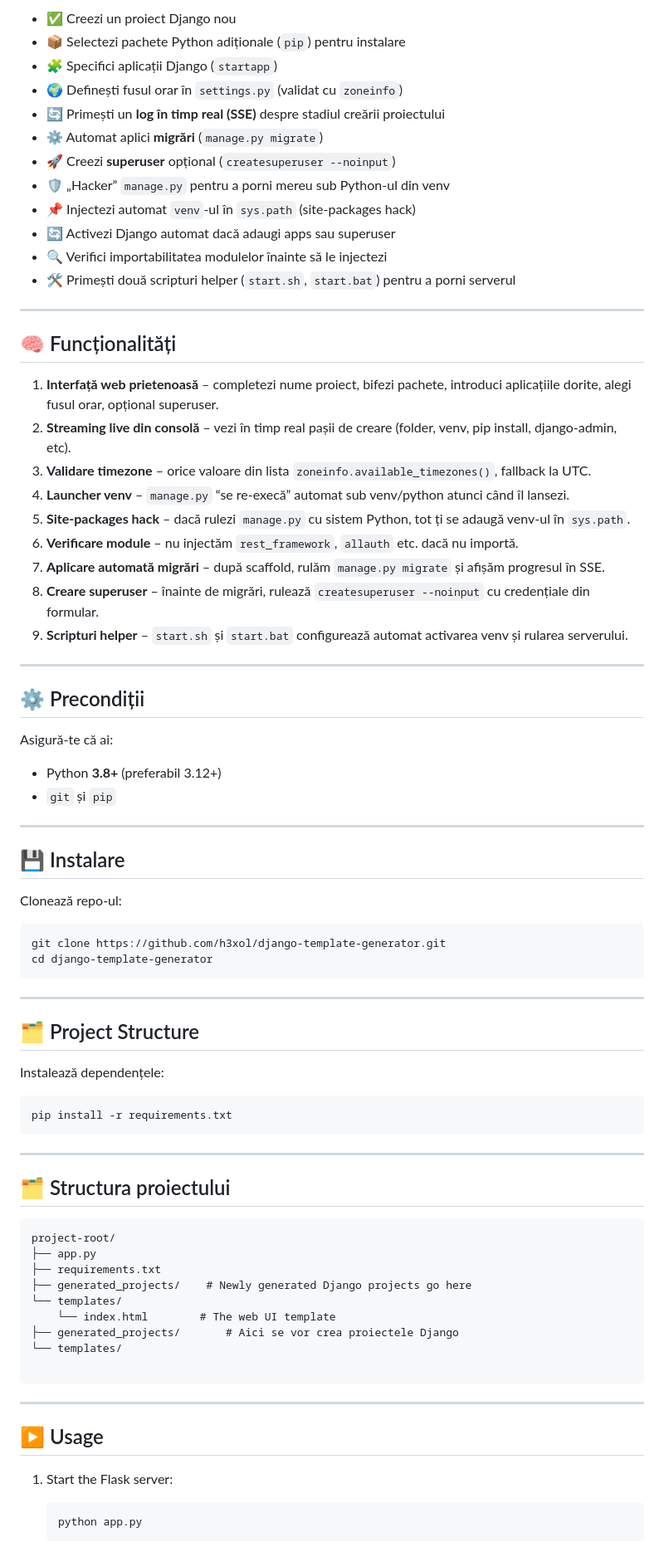
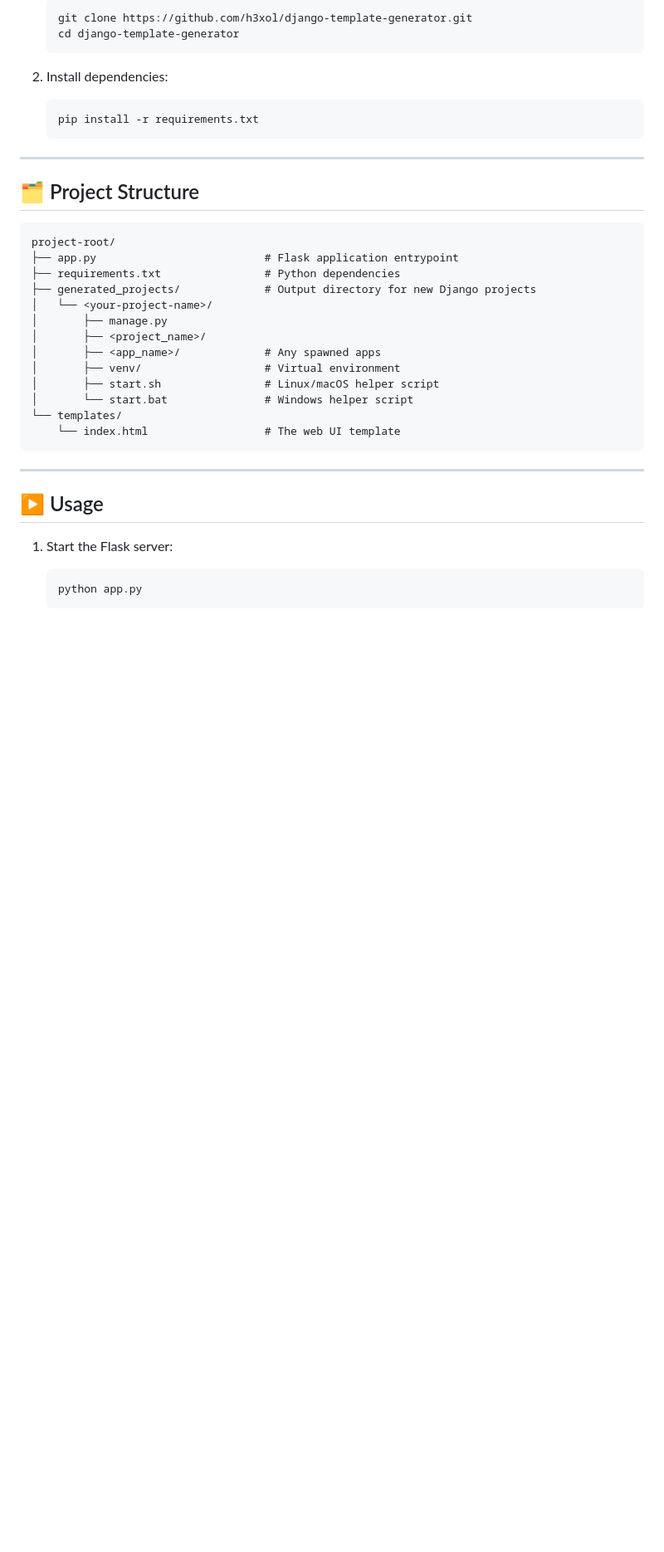
Before and after one commit to h3xol/django-template-generator, a Markdown page: README.md, the part around one of its changes. Shown at 83% size. Rendered like a GitHub page; blank space fills up the shorter version.

`````diff
--- a/README.md
+++ b/README.md
@@ -63,78 +63,33 @@ Un mic generator de proiecte **Django**, construit cu **Flask**, care îți perm
 
-* ✅ Creezi un proiect Django nou
-* 📦 Selectezi pachete Python adiționale (`pip`) pentru instalare
-* 🧩 Specifici aplicații Django (`startapp`)
-* 🌍 Definești fusul orar în `settings.py` (validat cu `zoneinfo`)
-* 🔄 Primești un **log în timp real (SSE)** despre stadiul creării proiectului
-* ⚙️ Automat aplici **migrări** (`manage.py migrate`)
-* 🚀 Creezi **superuser** opțional (`createsuperuser --noinput`)
-* 🛡️ „Hacker” `manage.py` pentru a porni mereu sub Python-ul din venv
-* 📌 Injectezi automat `venv`-ul în `sys.path` (site-packages hack)
-* 🔄 Activezi Django automat dacă adaugi apps sau superuser
-* 🔍 Verifici importabilitatea modulelor înainte să le injectezi
-* 🛠️ Primești două scripturi helper (`start.sh`, `start.bat`) pentru a porni serverul
+   ```bash
+   git clone https://github.com/h3xol/django-template-generator.git
+   cd django-template-generator
+   ```
 
----
+2. Install dependencies:
 
-## 🧠 Funcționalități
-
-1. **Interfață web prietenoasă** – completezi nume proiect, bifezi pachete, introduci aplicațiile dorite, alegi fusul orar, opțional superuser.
-2. **Streaming live din consolă** – vezi în timp real pașii de creare (folder, venv, pip install, django-admin, etc).
-3. **Validare timezone** – orice valoare din lista `zoneinfo.available_timezones()`, fallback la UTC.
-4. **Launcher venv** – `manage.py` “se re-execă” automat sub venv/python atunci când îl lansezi.
-5. **Site-packages hack** – dacă rulezi `manage.py` cu sistem Python, tot ți se adaugă venv-ul în `sys.path`.
-6. **Verificare module** – nu injectăm `rest_framework`, `allauth` etc. dacă nu importă.
-7. **Aplicare automată migrări** – după scaffold, rulăm `manage.py migrate` și afișăm progresul în SSE.
-8. **Creare superuser** – înainte de migrări, rulează `createsuperuser --noinput` cu credențiale din formular.
-9. **Scripturi helper** – `start.sh` și `start.bat` configurează automat activarea venv și rularea serverului.
-
----
-
-## ⚙️ Precondiții
-
-Asigură-te că ai:
-
-* Python **3.8+** (preferabil 3.12+)
-* `git` și `pip`
-
----
-
-## 💾 Instalare
-
-Clonează repo-ul:
-
-
-```bash
-git clone https://github.com/h3xol/django-template-generator.git
-cd django-template-generator
-````
-
+   ```bash
+   pip install -r requirements.txt
+   ```
 
 ---
 
 ## 🗂️ Project Structure
 
-Instalează dependențele:
-
-```bash
-pip install -r requirements.txt
-```
-
----
-
-## 🗂️ Structura proiectului
-
-
 ```
 project-root/
-├── app.py
-├── requirements.txt
-├── generated_projects/    # Newly generated Django projects go here
+├── app.py                          # Flask application entrypoint
+├── requirements.txt                # Python dependencies
+├── generated_projects/             # Output directory for new Django projects
+│   └── <your-project-name>/
+│       ├── manage.py
+│       ├── <project_name>/
+│       ├── <app_name>/             # Any spawned apps
+│       ├── venv/                   # Virtual environment
+│       ├── start.sh                # Linux/macOS helper script
+│       └── start.bat               # Windows helper script
 └── templates/
-    └── index.html        # The web UI template
-├── generated_projects/       # Aici se vor crea proiectele Django
-└── templates/
-
+    └── index.html                  # The web UI template
 ```
 
 ---
`````
Also changed, not shown: other parts of README.md (+27 -28 lines).
